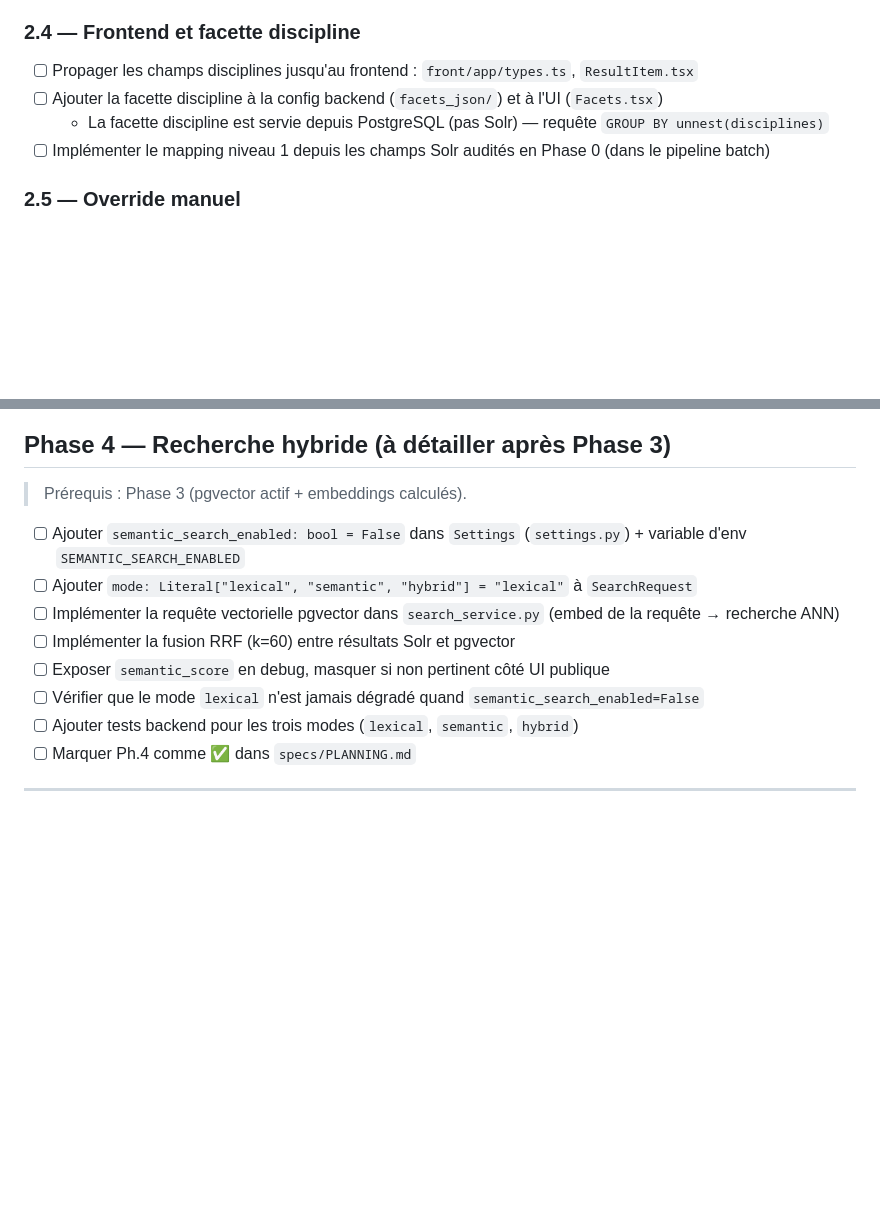
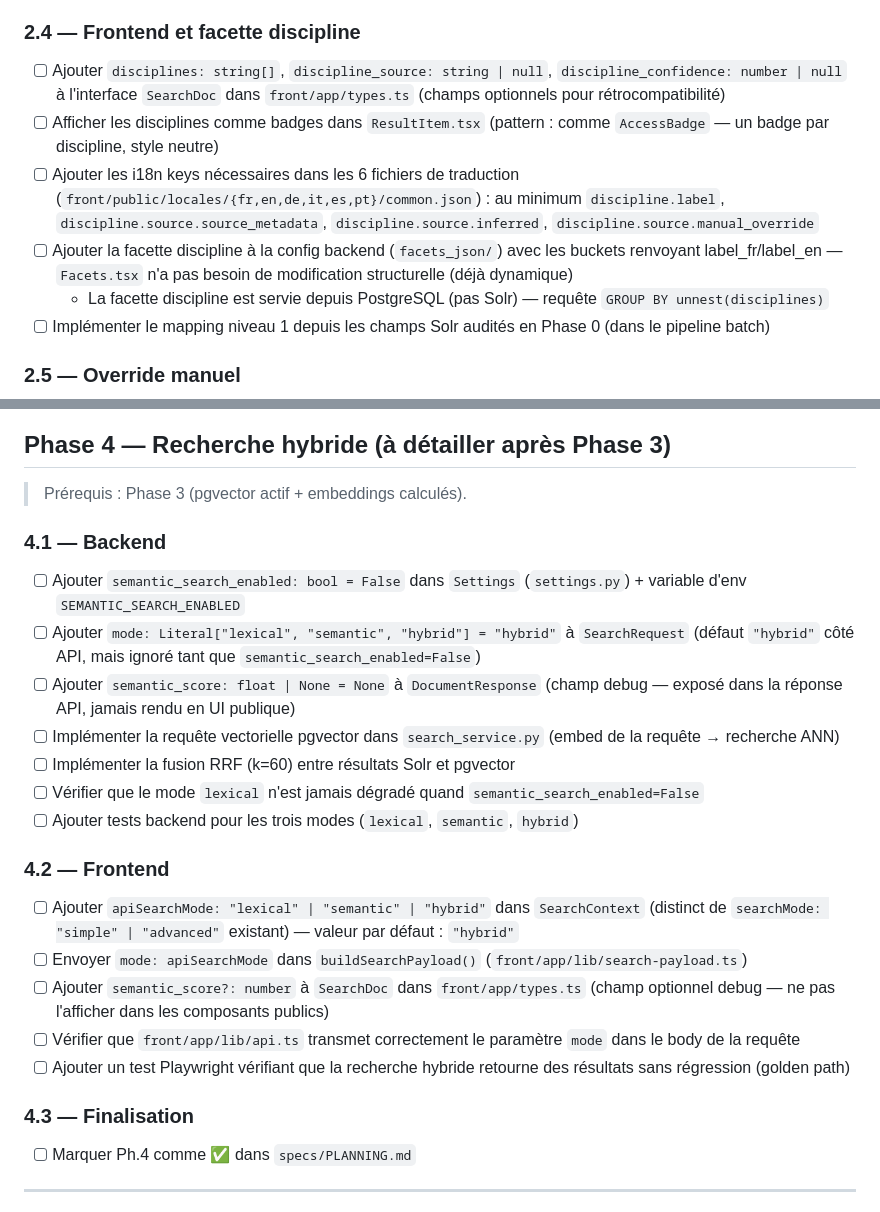
Before and after one commit to nicovernot/search-next, a Markdown page: specs/012-semantic-search-api-platform/tasks.md, 2 parts joined by grey strips. Rendered like a GitHub page; blank space fills up the shorter version.

```diff
--- a/specs/012-semantic-search-api-platform/tasks.md
+++ b/specs/012-semantic-search-api-platform/tasks.md
@@ -94,8 +94,10 @@
 
 ### 2.4 — Frontend et facette discipline
 
-- [ ] Propager les champs disciplines jusqu'au frontend : `front/app/types.ts`, `ResultItem.tsx`
-- [ ] Ajouter la facette discipline à la config backend (`facets_json/`) et à l'UI (`Facets.tsx`)
+- [ ] Ajouter `disciplines: string[]`, `discipline_source: string | null`, `discipline_confidence: number | null` à l'interface `SearchDoc` dans `front/app/types.ts` (champs optionnels pour rétrocompatibilité)
+- [ ] Afficher les disciplines comme badges dans `ResultItem.tsx` (pattern : comme `AccessBadge` — un badge par discipline, style neutre)
+- [ ] Ajouter les i18n keys nécessaires dans les 6 fichiers de traduction (`front/public/locales/{fr,en,de,it,es,pt}/common.json`) : au minimum `discipline.label`, `discipline.source.source_metadata`, `discipline.source.inferred`, `discipline.source.manual_override`
+- [ ] Ajouter la facette discipline à la config backend (`facets_json/`) avec les buckets renvoyant label_fr/label_en — `Facets.tsx` n'a pas besoin de modification structurelle (déjà dynamique)
   - La facette discipline est servie depuis PostgreSQL (pas Solr) — requête `GROUP BY unnest(disciplines)`
 - [ ] Implémenter le mapping niveau 1 depuis les champs Solr audités en Phase 0 (dans le pipeline batch)
 
@@ -161,13 +163,26 @@
 
 > Prérequis : Phase 3 (pgvector actif + embeddings calculés).
 
+### 4.1 — Backend
+
 - [ ] Ajouter `semantic_search_enabled: bool = False` dans `Settings` (`settings.py`) + variable d'env `SEMANTIC_SEARCH_ENABLED`
-- [ ] Ajouter `mode: Literal["lexical", "semantic", "hybrid"] = "lexical"` à `SearchRequest`
+- [ ] Ajouter `mode: Literal["lexical", "semantic", "hybrid"] = "hybrid"` à `SearchRequest` (défaut `"hybrid"` côté API, mais ignoré tant que `semantic_search_enabled=False`)
+- [ ] Ajouter `semantic_score: float | None = None` à `DocumentResponse` (champ debug — exposé dans la réponse API, jamais rendu en UI publique)
 - [ ] Implémenter la requête vectorielle pgvector dans `search_service.py` (embed de la requête → recherche ANN)
 - [ ] Implémenter la fusion RRF (k=60) entre résultats Solr et pgvector
-- [ ] Exposer `semantic_score` en debug, masquer si non pertinent côté UI publique
 - [ ] Vérifier que le mode `lexical` n'est jamais dégradé quand `semantic_search_enabled=False`
 - [ ] Ajouter tests backend pour les trois modes (`lexical`, `semantic`, `hybrid`)
+
+### 4.2 — Frontend
+
+- [ ] Ajouter `apiSearchMode: "lexical" | "semantic" | "hybrid"` dans `SearchContext` (distinct de `searchMode: "simple" | "advanced"` existant) — valeur par défaut : `"hybrid"`
+- [ ] Envoyer `mode: apiSearchMode` dans `buildSearchPayload()` (`front/app/lib/search-payload.ts`)
+- [ ] Ajouter `semantic_score?: number` à `SearchDoc` dans `front/app/types.ts` (champ optionnel debug — ne pas l'afficher dans les composants publics)
+- [ ] Vérifier que `front/app/lib/api.ts` transmet correctement le paramètre `mode` dans le body de la requête
+- [ ] Ajouter un test Playwright vérifiant que la recherche hybride retourne des résultats sans régression (golden path)
+
+### 4.3 — Finalisation
+
 - [ ] Marquer Ph.4 comme ✅ dans `specs/PLANNING.md`
 
 ---
```
Also changed, not shown: specs/012-semantic-search-api-platform/spec.md (+26 -1 lines).
